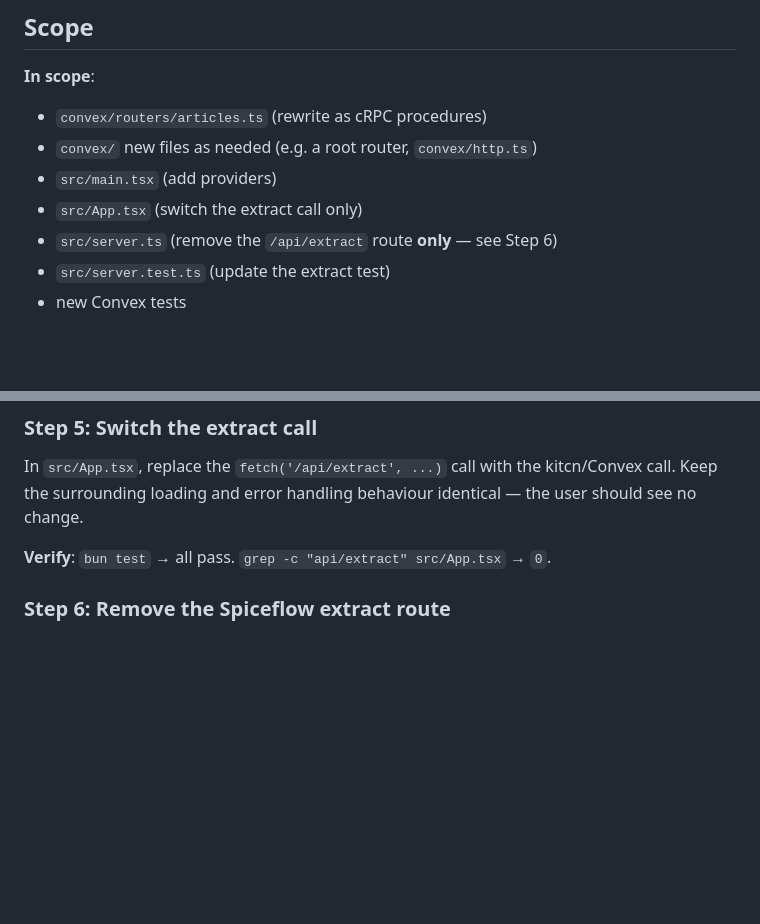
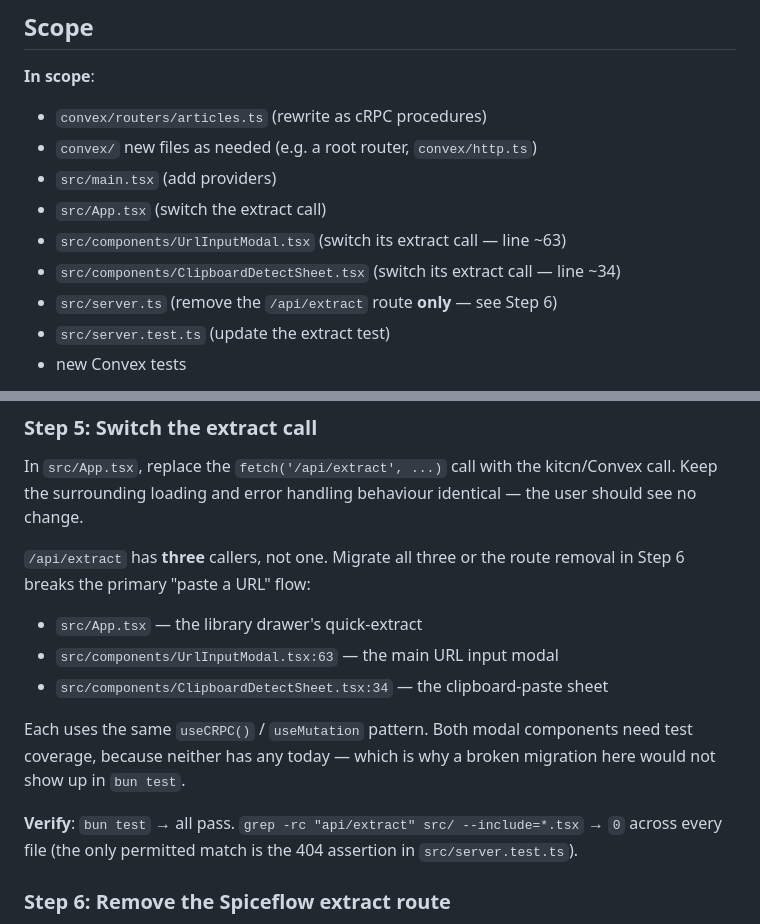
Before and after one commit to itstamhn/kinreader, a Markdown page: plans/006-wire-kitcn-and-move-extract-to-convex.md, 2 parts joined by grey strips. Drawn GitHub-style; blank space fills up the shorter version.

```diff
--- a/plans/006-wire-kitcn-and-move-extract-to-convex.md
+++ b/plans/006-wire-kitcn-and-move-extract-to-convex.md
@@ -110,7 +110,9 @@ is Step 1, and it is a STOP condition if you cannot.
 - `convex/routers/articles.ts` (rewrite as cRPC procedures)
 - `convex/` new files as needed (e.g. a root router, `convex/http.ts`)
 - `src/main.tsx` (add providers)
-- `src/App.tsx` (switch the extract call only)
+- `src/App.tsx` (switch the extract call)
+- `src/components/UrlInputModal.tsx` (switch its extract call — line ~63)
+- `src/components/ClipboardDetectSheet.tsx` (switch its extract call — line ~34)
 - `src/server.ts` (remove the `/api/extract` route **only** — see Step 6)
 - `src/server.test.ts` (update the extract test)
 - new Convex tests
@@ -197,7 +199,19 @@ In `src/App.tsx`, replace the `fetch('/api/extract', ...)` call with the kitcn/C
 call. Keep the surrounding loading and error handling behaviour identical — the user
 should see no change.
 
-**Verify**: `bun test` → all pass. `grep -c "api/extract" src/App.tsx` → `0`.
+`/api/extract` has **three** callers, not one. Migrate all three or the route removal
+in Step 6 breaks the primary "paste a URL" flow:
+
+- `src/App.tsx` — the library drawer's quick-extract
+- `src/components/UrlInputModal.tsx:63` — the main URL input modal
+- `src/components/ClipboardDetectSheet.tsx:34` — the clipboard-paste sheet
+
+Each uses the same `useCRPC()` / `useMutation` pattern. Both modal components need test
+coverage, because neither has any today — which is why a broken migration here would not
+show up in `bun test`.
+
+**Verify**: `bun test` → all pass. `grep -rc "api/extract" src/ --include=*.tsx` → `0`
+across every file (the only permitted match is the 404 assertion in `src/server.test.ts`).
 
 ### Step 6: Remove the Spiceflow extract route
 
```
Also changed, not shown: plans/007-move-tts-to-convex-with-file-storage.md (+21 -3 lines), plans/README.md (+16 -1 lines).
